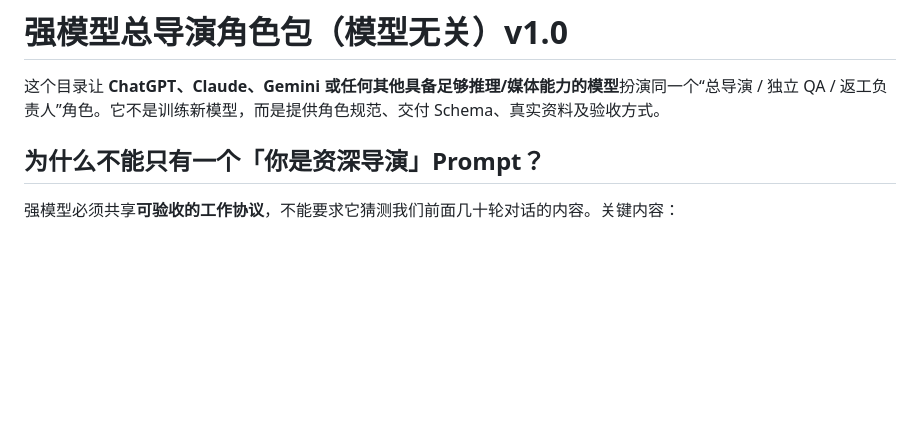
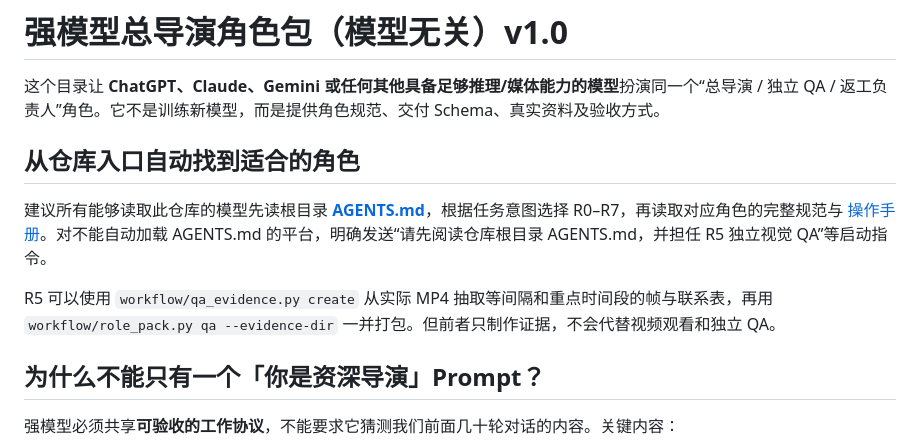
Before and after one commit to huangyong7878/mg-animation-skill, a Markdown page: roles/README.md, the part around the change. GitHub-like rendering; blank space fills up the shorter version.

Commit message:
docs: link AGENTS.md model role router and optional QA evidence tooling

```diff
--- a/roles/README.md
+++ b/roles/README.md
@@ -1,6 +1,12 @@
 # 强模型总导演角色包（模型无关）v1.0
 
 这个目录让 **ChatGPT、Claude、Gemini 或任何其他具备足够推理/媒体能力的模型**扮演同一个“总导演 / 独立 QA / 返工负责人”角色。它不是训练新模型，而是提供角色规范、交付 Schema、真实资料及验收方式。
+
+## 从仓库入口自动找到适合的角色
+
+建议所有能够读取此仓库的模型先读根目录 **[AGENTS.md](../AGENTS.md)**，根据任务意图选择 R0–R7，再读取对应角色的完整规范与 [操作手册](../docs/MULTI_MODEL_PLAYBOOK.md)。对不能自动加载 AGENTS.md 的平台，明确发送“请先阅读仓库根目录 AGENTS.md，并担任 R5 独立视觉 QA”等启动指令。
+
+R5 可以使用 `workflow/qa_evidence.py create` 从实际 MP4 抽取等间隔和重点时间段的帧与联系表，再用 `workflow/role_pack.py qa --evidence-dir` 一并打包。但前者只制作证据，不会代替视频观看和独立 QA。
 
 ## 为什么不能只有一个「你是资深导演」Prompt？
 
```
